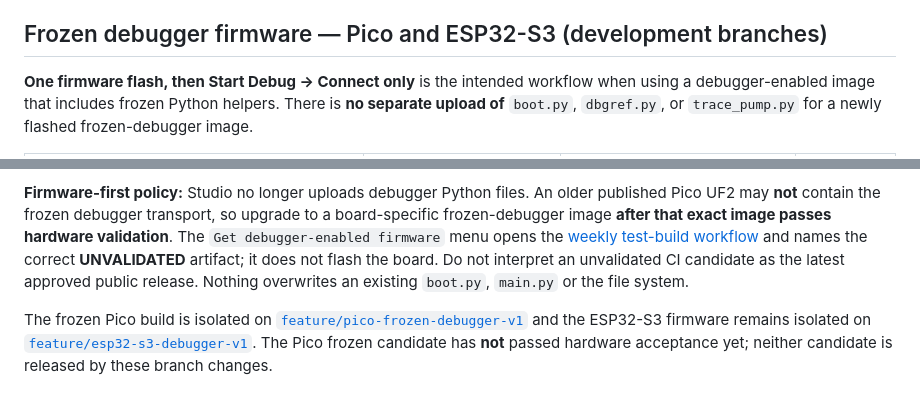
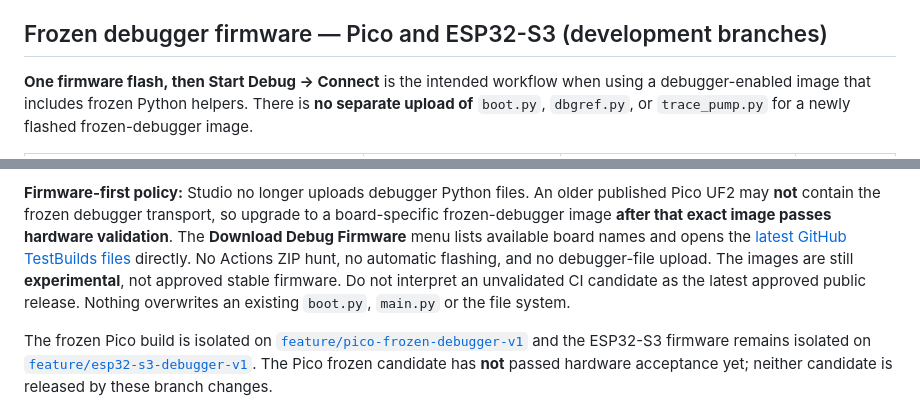
Before and after one commit to niwantha33/micropython-studio, a Markdown page: README.md, 2 parts joined by grey strips. GitHub-like rendering.

Commit message:
docs: simple direct board firmware downloads and concise debugger startup

```diff
--- a/README.md
+++ b/README.md
@@ -212,7 +212,7 @@ XBee MicroPython type hints and libraries are sourced from [Digi International's
 
 ## Frozen debugger firmware — Pico and ESP32-S3 (development branches)
 
-**One firmware flash, then Start Debug → Connect only** is the intended workflow
+**One firmware flash, then Start Debug → Connect** is the intended workflow
 when using a debugger-enabled image that includes frozen Python helpers.
 There is **no separate upload of** `boot.py`, `dbgref.py`, or
 `trace_pump.py` for a newly flashed frozen-debugger image.
@@ -231,9 +231,7 @@ There is **no separate upload of** `boot.py`, `dbgref.py`, or
 **Firmware-first policy:** Studio no longer uploads debugger Python files.
 An older published Pico UF2 may **not** contain the frozen debugger transport,
 so upgrade to a board-specific frozen-debugger image **after that exact image
-passes hardware validation**. The `Get debugger-enabled firmware` menu opens
-the [weekly test-build workflow](https://github.com/niwantha33/micropython_live_dbg_firmware/actions/workflows/weekly-candidate-builds.yml)
-and names the correct **UNVALIDATED** artifact; it does not flash the board.
+passes hardware validation**. The **Download Debug Firmware** menu lists available board names and opens the [latest GitHub TestBuilds files](https://github.com/niwantha33/micropython_live_dbg_firmware/tree/main/TestBuilds) directly. No Actions ZIP hunt, no automatic flashing, and no debugger-file upload. The images are still **experimental**, not approved stable firmware.
 Do not interpret an unvalidated CI candidate as the latest approved public
 release. Nothing overwrites an existing `boot.py`, `main.py` or the file system.
 
```
